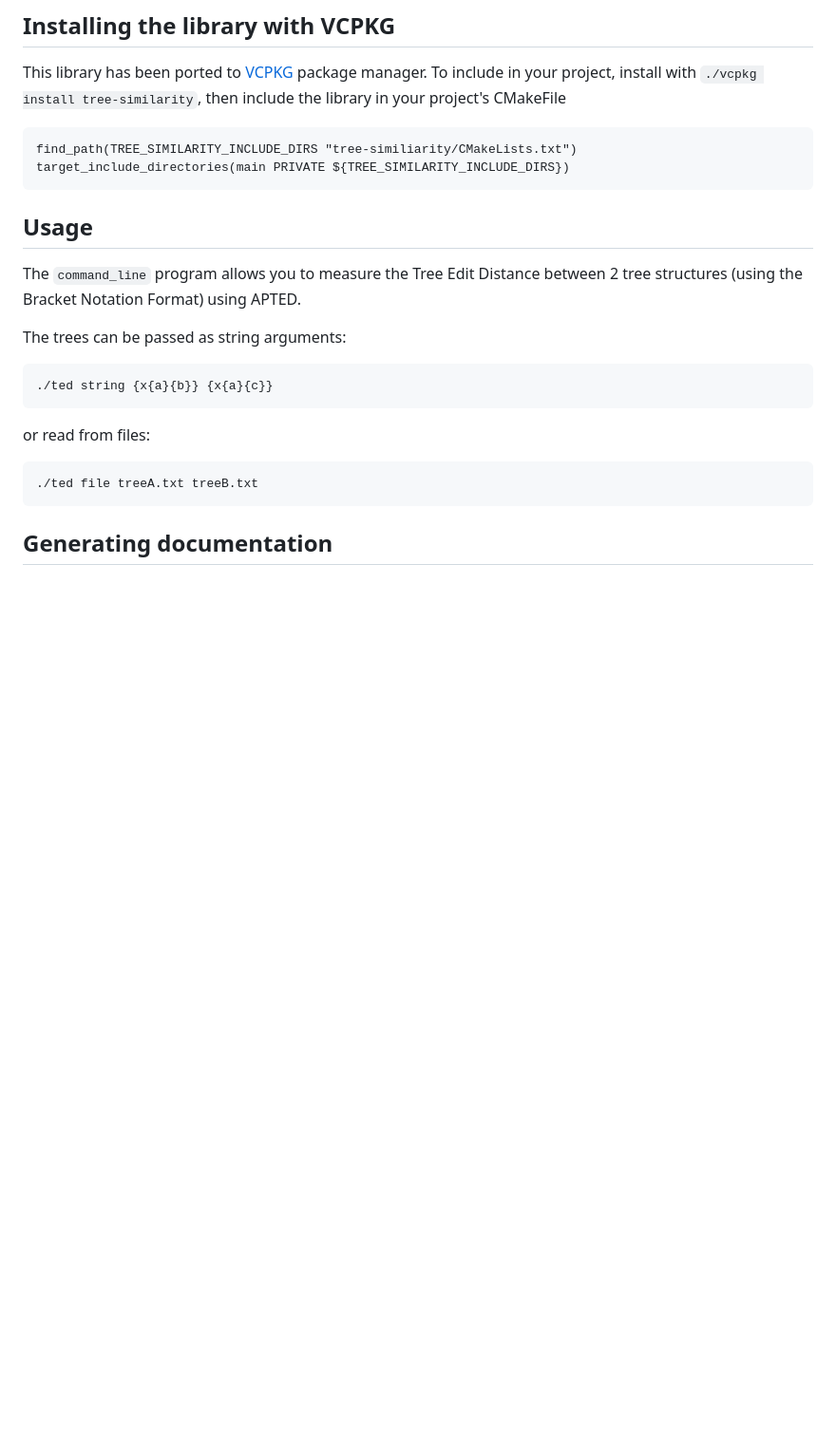
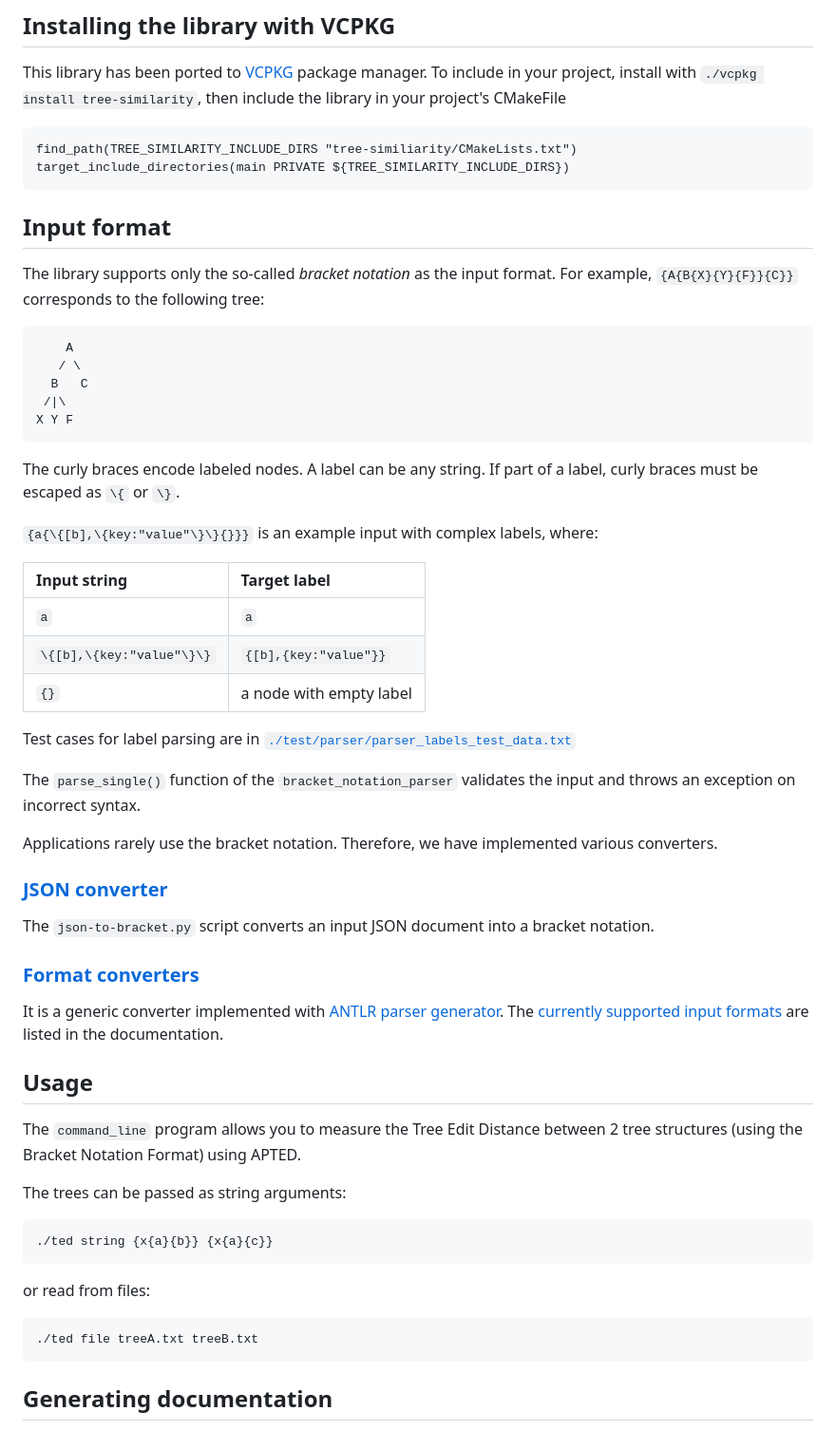
Before and after one commit to DatabaseGroup/tree-similarity, a Markdown page: README.md, the part around the change. Shown at 95% size. Rendered like a GitHub page; blank space fills up the shorter version.

Commit message:
Added section about input format.

````diff
--- a/README.md
+++ b/README.md
@@ -35,6 +35,40 @@ This library has been ported to [VCPKG](https://github.com/microsoft/vcpkg) pack
 find_path(TREE_SIMILARITY_INCLUDE_DIRS "tree-similiarity/CMakeLists.txt")
 target_include_directories(main PRIVATE ${TREE_SIMILARITY_INCLUDE_DIRS})
 ```
+
+## Input format
+
+The library supports only the so-called *bracket notation* as the input format. For example, `{A{B{X}{Y}{F}}{C}}` corresponds to the following tree:
+```
+    A
+   / \
+  B   C
+ /|\
+X Y F
+```
+The curly braces encode labeled nodes. A label can be any string. If part of a label, curly braces must be escaped as `\{` or `\}`.
+
+`{a{\{[b],\{key:"value"\}\}{}}}` is an example input with complex labels, where:
+
+| Input string | Target label |
+|:-------------|:-------------|
+|`a`           |`a`           |
+|`\{[b],\{key:"value"\}\}`|`{[b],{key:"value"}}`|
+|`{}`| a node with empty label|
+
+Test cases for label parsing are in [`./test/parser/parser_labels_test_data.txt`](./test/parser/parser_labels_test_data.txt/)
+
+The `parse_single()` function of the `bracket_notation_parser` validates the input and throws an exception on incorrect syntax.
+
+Applications rarely use the bracket notation. Therefore, we have implemented various converters.
+
+### [JSON converter](https://frosch.cosy.sbg.ac.at/datasets/json/tools)
+
+The `json-to-bracket.py` script converts an input JSON document into a bracket notation.
+
+### [Format converters](https://github.com/DatabaseGroup/format_converters)
+
+It is a generic converter implemented with [ANTLR parser generator](https://www.antlr.org/). The [currently supported input formats](https://github.com/DatabaseGroup/format_converters#available-converters) are listed in the documentation.
 
 ## Usage
 
````
